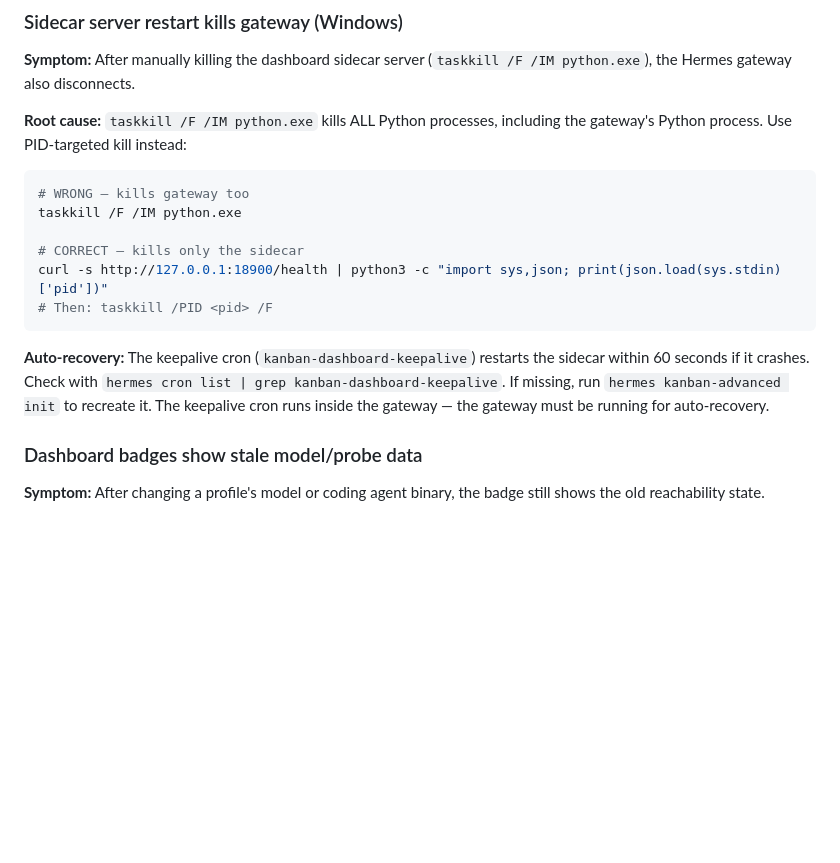
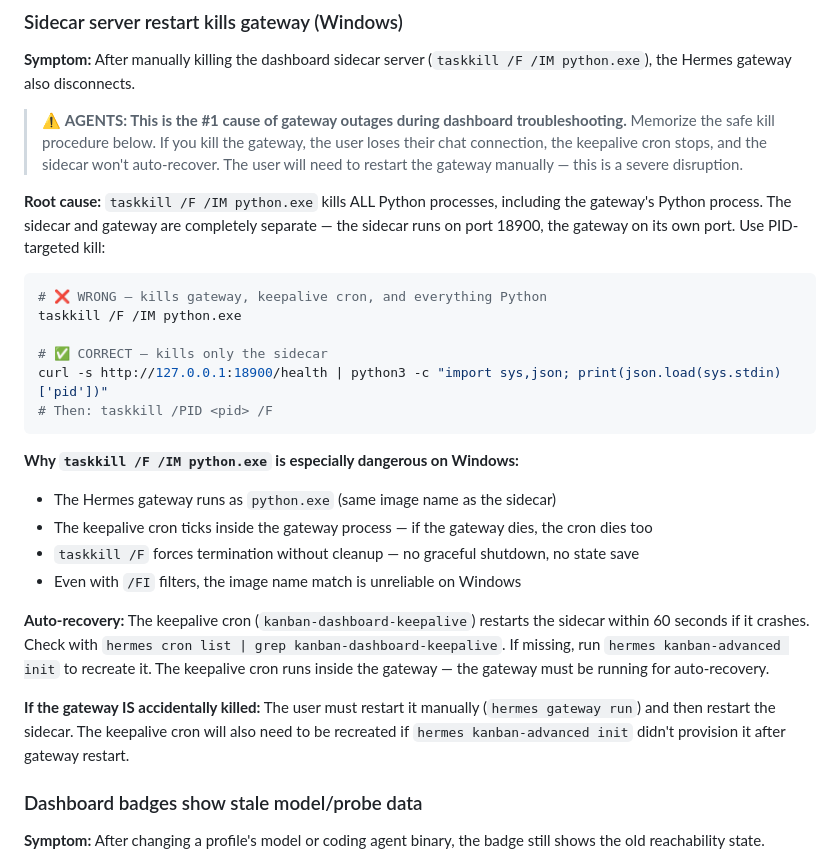
Before and after one commit to thebizfixer/hermes-kanban-advanced-workflow, a Markdown page: wiki/troubleshooting.md, the part around the change. Drawn GitHub-style; blank space fills up the shorter version.

Commit message:
docs: add explicit AGENT warnings against taskkill /F /IM python.exe
- scripts.md: ⚠️ warning in Dashboard server section with safe PID kill procedure
- troubleshooting.md: expanded section with why taskkill is dangerous,
  what happens if gateway is killed, and recovery steps
- AGENTS.md: prominent warning in gateway disconnect section

````diff
--- a/wiki/troubleshooting.md
+++ b/wiki/troubleshooting.md
@@ -626,18 +626,28 @@ If values still don't stick, the sidecar may be running stale code — restart i
 
 **Symptom:** After manually killing the dashboard sidecar server (`taskkill /F /IM python.exe`), the Hermes gateway also disconnects.
 
-**Root cause:** `taskkill /F /IM python.exe` kills ALL Python processes, including the gateway's Python process. Use PID-targeted kill instead:
+> ⚠️ **AGENTS: This is the #1 cause of gateway outages during dashboard troubleshooting.** Memorize the safe kill procedure below. If you kill the gateway, the user loses their chat connection, the keepalive cron stops, and the sidecar won't auto-recover. The user will need to restart the gateway manually — this is a severe disruption.
+
+**Root cause:** `taskkill /F /IM python.exe` kills ALL Python processes, including the gateway's Python process. The sidecar and gateway are completely separate — the sidecar runs on port 18900, the gateway on its own port. Use PID-targeted kill:
 
 ```bash
-# WRONG — kills gateway too
+# ❌ WRONG — kills gateway, keepalive cron, and everything Python
 taskkill /F /IM python.exe
 
-# CORRECT — kills only the sidecar
+# ✅ CORRECT — kills only the sidecar
 curl -s http://127.0.0.1:18900/health | python3 -c "import sys,json; print(json.load(sys.stdin)['pid'])"
 # Then: taskkill /PID <pid> /F
 ```
 
+**Why `taskkill /F /IM python.exe` is especially dangerous on Windows:**
+- The Hermes gateway runs as `python.exe` (same image name as the sidecar)
+- The keepalive cron ticks inside the gateway process — if the gateway dies, the cron dies too
+- `taskkill /F` forces termination without cleanup — no graceful shutdown, no state save
+- Even with `/FI` filters, the image name match is unreliable on Windows
+
 **Auto-recovery:** The keepalive cron (`kanban-dashboard-keepalive`) restarts the sidecar within 60 seconds if it crashes. Check with `hermes cron list | grep kanban-dashboard-keepalive`. If missing, run `hermes kanban-advanced init` to recreate it. The keepalive cron runs inside the gateway — the gateway must be running for auto-recovery.
+
+**If the gateway IS accidentally killed:** The user must restart it manually (`hermes gateway run`) and then restart the sidecar. The keepalive cron will also need to be recreated if `hermes kanban-advanced init` didn't provision it after gateway restart.
 
 ### Dashboard badges show stale model/probe data
 
````
Also changed, not shown: AGENTS.md (+2 -0 lines), docs/reference/scripts.md (+10 -0 lines).
